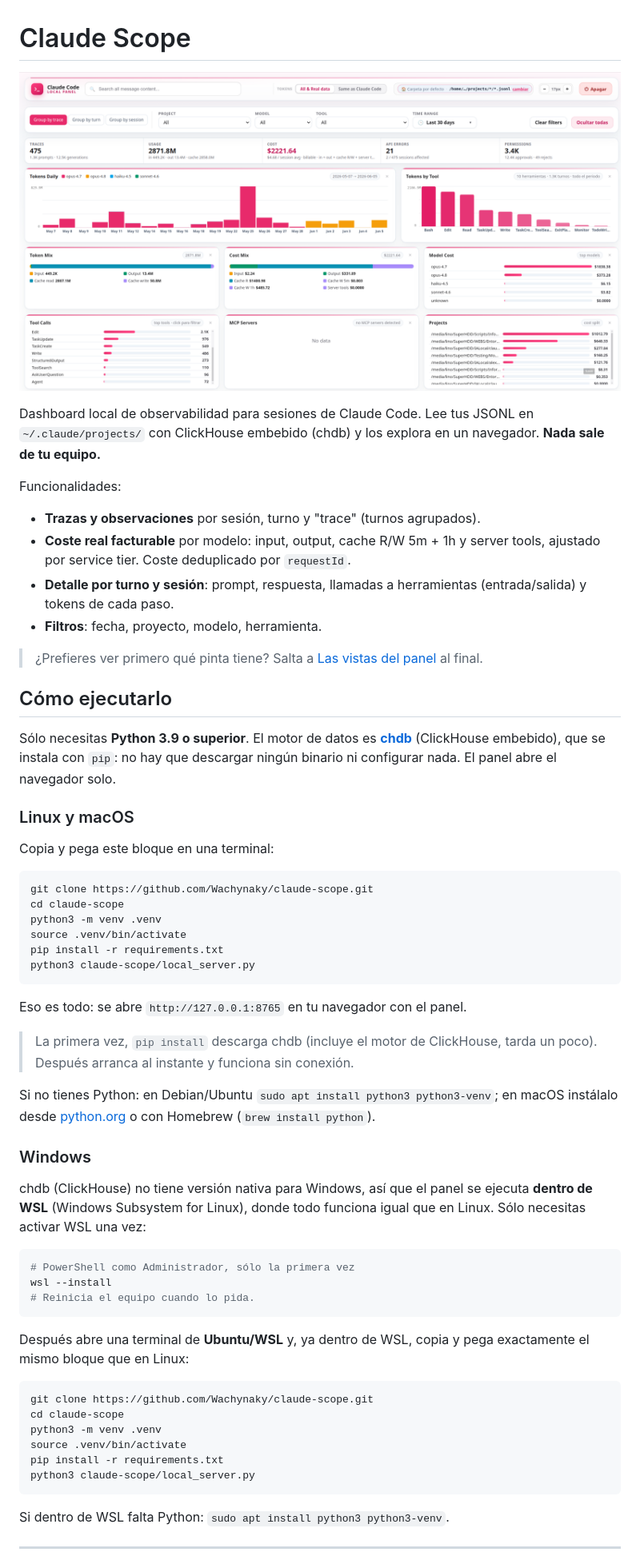
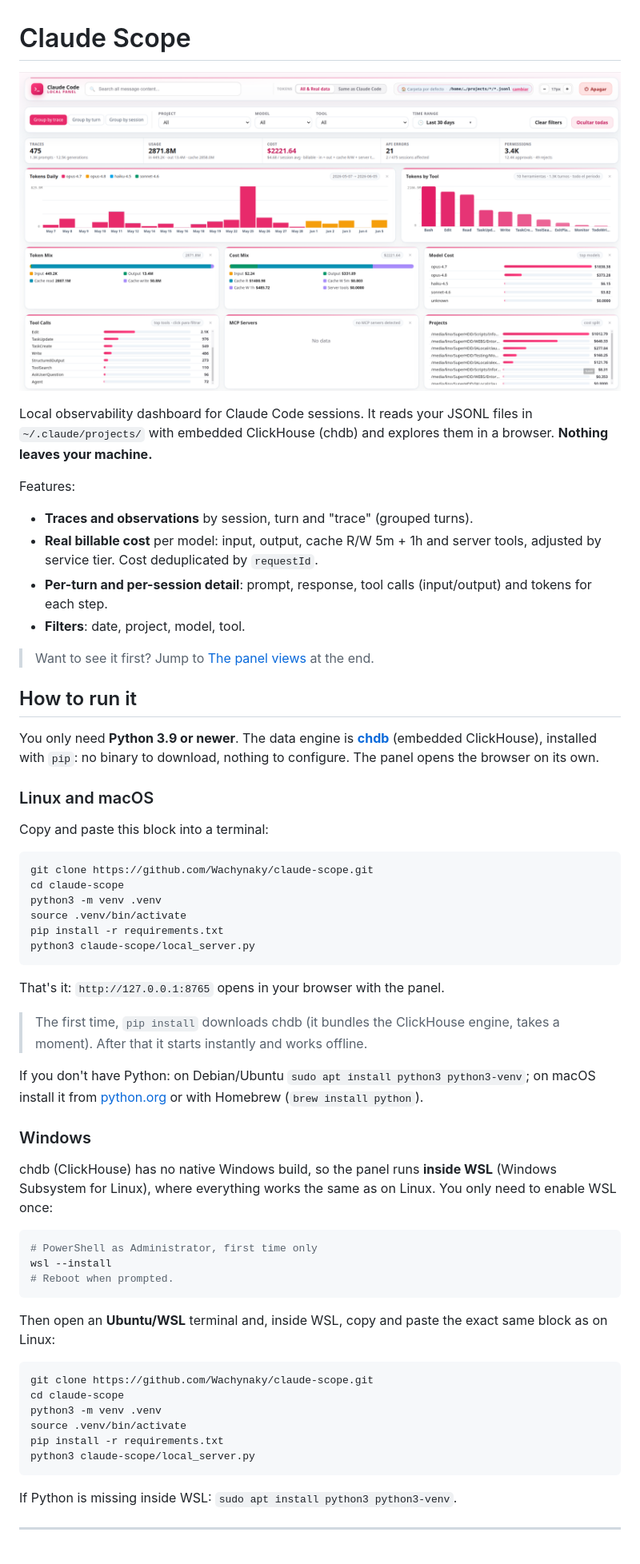
Before and after one commit to Wachynaky/claude-scope, a Markdown page: README.md, the part around one of its changes. Shown at 80% size. Rendered like a GitHub page.

````diff
--- a/README.md
+++ b/README.md
@@ -4,29 +4,29 @@
 
-Dashboard local de observabilidad para sesiones de Claude Code. Lee tus
-JSONL en `~/.claude/projects/` con ClickHouse embebido (chdb) y los explora en
-un navegador. **Nada sale de tu equipo.**
+Local observability dashboard for Claude Code sessions. It reads your JSONL
+files in `~/.claude/projects/` with embedded ClickHouse (chdb) and explores them
+in a browser. **Nothing leaves your machine.**
 
-Funcionalidades:
+Features:
 
-- **Trazas y observaciones** por sesión, turno y "trace" (turnos agrupados).
-- **Coste real facturable** por modelo: input, output, cache R/W 5m + 1h y
-  server tools, ajustado por service tier. Coste deduplicado por `requestId`.
-- **Detalle por turno y sesión**: prompt, respuesta, llamadas a herramientas
-  (entrada/salida) y tokens de cada paso.
-- **Filtros**: fecha, proyecto, modelo, herramienta.
+- **Traces and observations** by session, turn and "trace" (grouped turns).
+- **Real billable cost** per model: input, output, cache R/W 5m + 1h and server
+  tools, adjusted by service tier. Cost deduplicated by `requestId`.
+- **Per-turn and per-session detail**: prompt, response, tool calls
+  (input/output) and tokens for each step.
+- **Filters**: date, project, model, tool.
 
-> ¿Prefieres ver primero qué pinta tiene? Salta a [Las vistas del panel](#las-vistas-del-panel) al final.
+> Want to see it first? Jump to [The panel views](#the-panel-views) at the end.
 
-## Cómo ejecutarlo
+## How to run it
 
-Sólo necesitas **Python 3.9 o superior**. El motor de datos es
-[**chdb**](https://github.com/chdb-io/chdb) (ClickHouse embebido), que se
-instala con `pip`: no hay que descargar ningún binario ni configurar nada. El
-panel abre el navegador solo.
+You only need **Python 3.9 or newer**. The data engine is
+[**chdb**](https://github.com/chdb-io/chdb) (embedded ClickHouse), installed with
+`pip`: no binary to download, nothing to configure. The panel opens the browser
+on its own.
 
-### Linux y macOS
+### Linux and macOS
 
-Copia y pega este bloque en una terminal:
+Copy and paste this block into a terminal:
 
 ```bash
 git clone https://github.com/Wachynaky/claude-scope.git
@@ -37,29 +37,29 @@ pip install -r requirements.txt
 python3 claude-scope/local_server.py
 ```
 
-Eso es todo: se abre `http://127.0.0.1:8765` en tu navegador con el panel.
+That's it: `http://127.0.0.1:8765` opens in your browser with the panel.
 
-> La primera vez, `pip install` descarga chdb (incluye el motor de ClickHouse,
-> tarda un poco). Después arranca al instante y funciona sin conexión.
+> The first time, `pip install` downloads chdb (it bundles the ClickHouse
+> engine, takes a moment). After that it starts instantly and works offline.
 
-Si no tienes Python: en Debian/Ubuntu `sudo apt install python3 python3-venv`;
-en macOS instálalo desde [python.org](https://www.python.org/downloads/) o con
+If you don't have Python: on Debian/Ubuntu `sudo apt install python3 python3-venv`;
+on macOS install it from [python.org](https://www.python.org/downloads/) or with
 Homebrew (`brew install python`).
 
 ### Windows
 
-chdb (ClickHouse) no tiene versión nativa para Windows, así que el panel se
-ejecuta **dentro de WSL** (Windows Subsystem for Linux), donde todo funciona
-igual que en Linux. Sólo necesitas activar WSL una vez:
+chdb (ClickHouse) has no native Windows build, so the panel runs **inside WSL**
+(Windows Subsystem for Linux), where everything works the same as on Linux. You
+only need to enable WSL once:
 
 ```powershell
-# PowerShell como Administrador, sólo la primera vez
+# PowerShell as Administrator, first time only
 wsl --install
-# Reinicia el equipo cuando lo pida.
+# Reboot when prompted.
 ```
 
-Después abre una terminal de **Ubuntu/WSL** y, ya dentro de WSL, copia y pega
-exactamente el mismo bloque que en Linux:
+Then open an **Ubuntu/WSL** terminal and, inside WSL, copy and paste the exact
+same block as on Linux:
 
 ```bash
 git clone https://github.com/Wachynaky/claude-scope.git
@@ -70,7 +70,7 @@ pip install -r requirements.txt
 python3 claude-scope/local_server.py
 ```
 
-Si dentro de WSL falta Python: `sudo apt install python3 python3-venv`.
+If Python is missing inside WSL: `sudo apt install python3 python3-venv`.
 
 ---
 
````
Also changed, not shown: other parts of README.md (+65 -66 lines).
